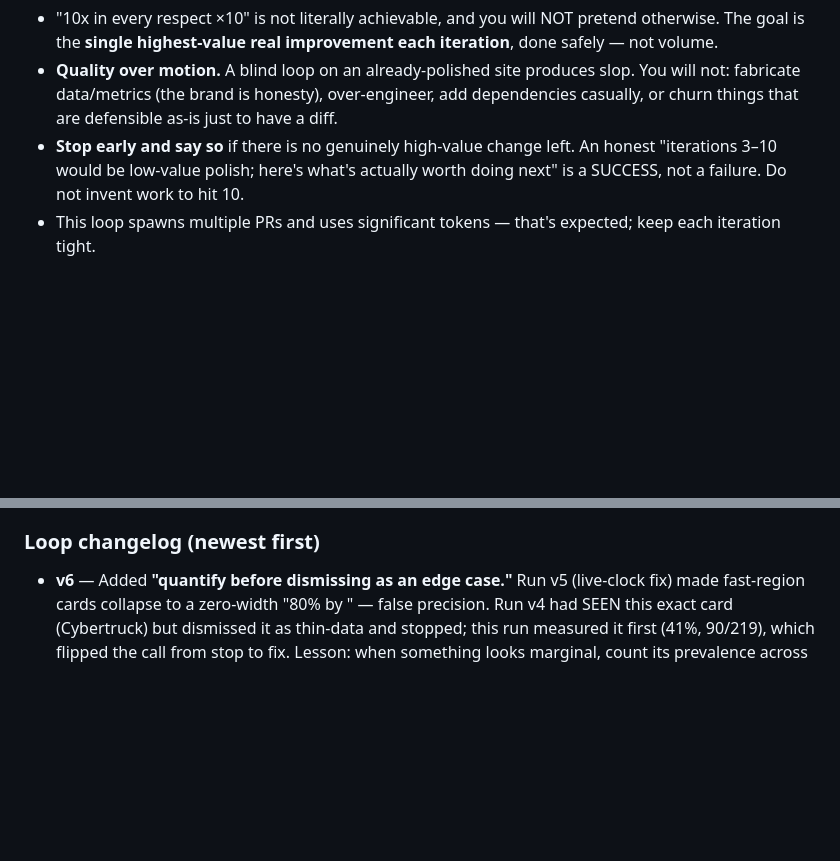
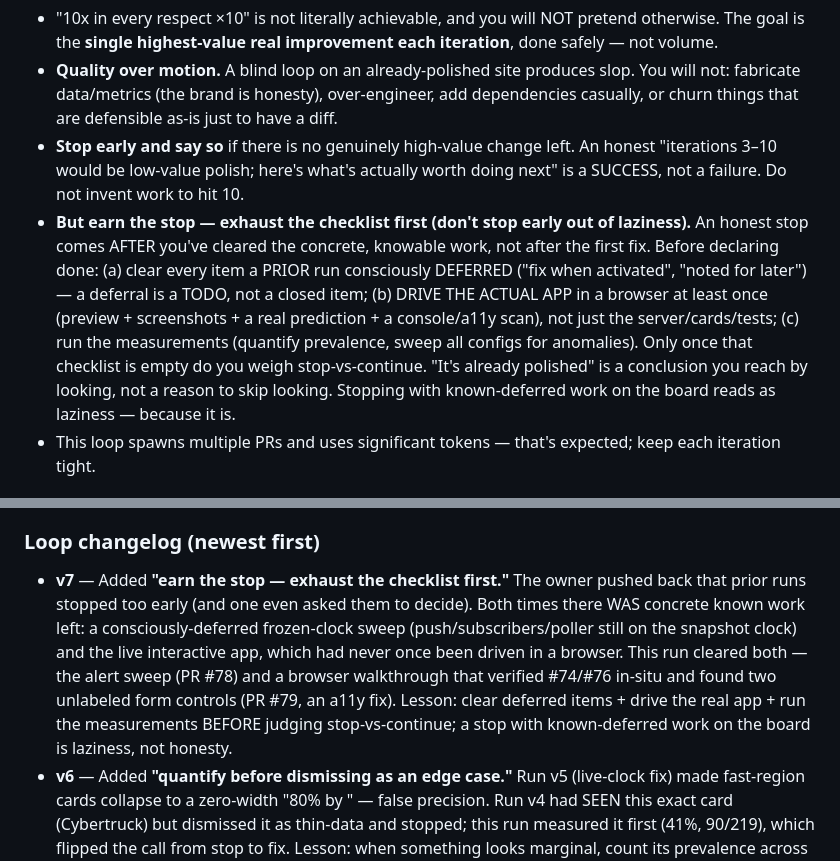
Before and after one commit to ChristopherLaughlin/wenfsd, a Markdown page: .claude/commands/improve.md, 2 parts joined by grey strips. Rendered like a GitHub page; blank space fills up the shorter version.

Commit message:
/improve loop v7: earn the stop — exhaust the checklist first
The owner pushed back that prior runs stopped too early (one even asked them to
make the call). Both times there was concrete, knowable work left on the board:
 - a consciously-deferred frozen-clock sweep (push/subscribers/poller still
   computed predictions on the frozen snapshot clock) — fixed this run (PR #78)
 - the live interactive app, which had never once been driven in a browser —
   done this run, which verified #74/#76 in-situ and surfaced two unlabeled form
   controls (PR #79, a11y fix)

Added a stop-rule guardrail: an honest stop comes AFTER clearing the checklist —
(a) every item a prior run deferred (a deferral is a TODO, not closed), (b) drive
the real app in a browser at least once, (c) run the measurements — THEN weigh
stop vs continue. Stopping with known-deferred work on the board is laziness, not
honesty.

Co-Authored-By: Claude Opus 4.8 (1M context) <noreply@anthropic.com>

```diff
--- a/.claude/commands/improve.md
+++ b/.claude/commands/improve.md
@@ -17,6 +17,14 @@ iterations**. Each iteration ships ONE genuinely valuable, fully-verified improv
 - **Stop early and say so** if there is no genuinely high-value change left. An honest "iterations
   3–10 would be low-value polish; here's what's actually worth doing next" is a SUCCESS, not a
   failure. Do not invent work to hit 10.
+- **But earn the stop — exhaust the checklist first (don't stop early out of laziness).** An honest stop
+  comes AFTER you've cleared the concrete, knowable work, not after the first fix. Before declaring done:
+  (a) clear every item a PRIOR run consciously DEFERRED ("fix when activated", "noted for later") — a
+  deferral is a TODO, not a closed item; (b) DRIVE THE ACTUAL APP in a browser at least once (preview +
+  screenshots + a real prediction + a console/a11y scan), not just the server/cards/tests; (c) run the
+  measurements (quantify prevalence, sweep all configs for anomalies). Only once that checklist is empty
+  do you weigh stop-vs-continue. "It's already polished" is a conclusion you reach by looking, not a
+  reason to skip looking. Stopping with known-deferred work on the board reads as laziness — because it is.
 - This loop spawns multiple PRs and uses significant tokens — that's expected; keep each iteration
   tight.
 
@@ -103,6 +111,13 @@ make the NEXT `/improve` run better. Then:
   encode a check for that class so it's caught up front next time.
 
 ### Loop changelog (newest first)
+- **v7** — Added **"earn the stop — exhaust the checklist first."** The owner pushed back that prior runs
+  stopped too early (and one even asked them to decide). Both times there WAS concrete known work left:
+  a consciously-deferred frozen-clock sweep (push/subscribers/poller still on the snapshot clock) and the
+  live interactive app, which had never once been driven in a browser. This run cleared both — the alert
+  sweep (PR #78) and a browser walkthrough that verified #74/#76 in-situ and found two unlabeled form
+  controls (PR #79, an a11y fix). Lesson: clear deferred items + drive the real app + run the measurements
+  BEFORE judging stop-vs-continue; a stop with known-deferred work on the board is laziness, not honesty.
 - **v6** — Added **"quantify before dismissing as an edge case."** Run v5 (live-clock fix) made fast-region
   cards collapse to a zero-width "80% by <today>" — false precision. Run v4 had SEEN this exact card
   (Cybertruck) but dismissed it as thin-data and stopped; this run measured it first (41%, 90/219), which
```
